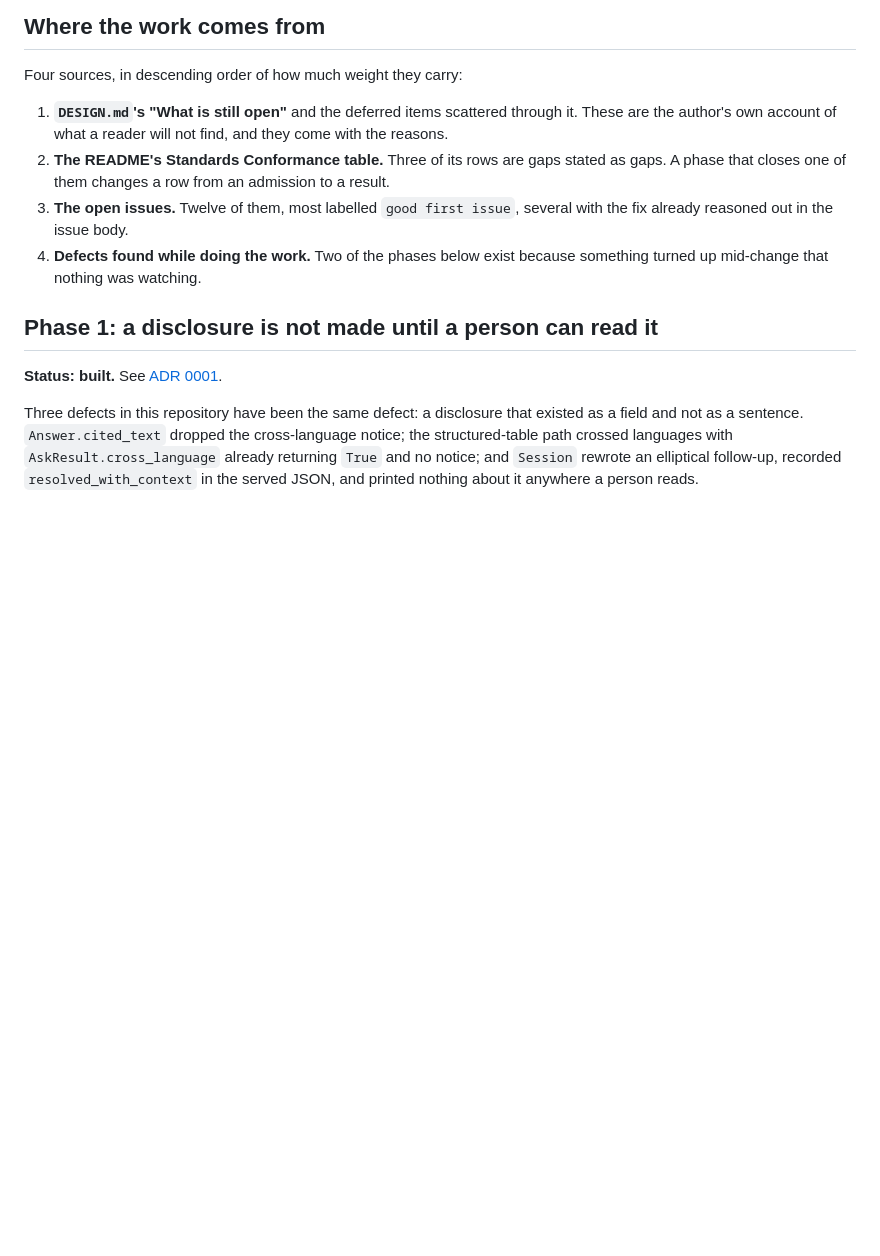
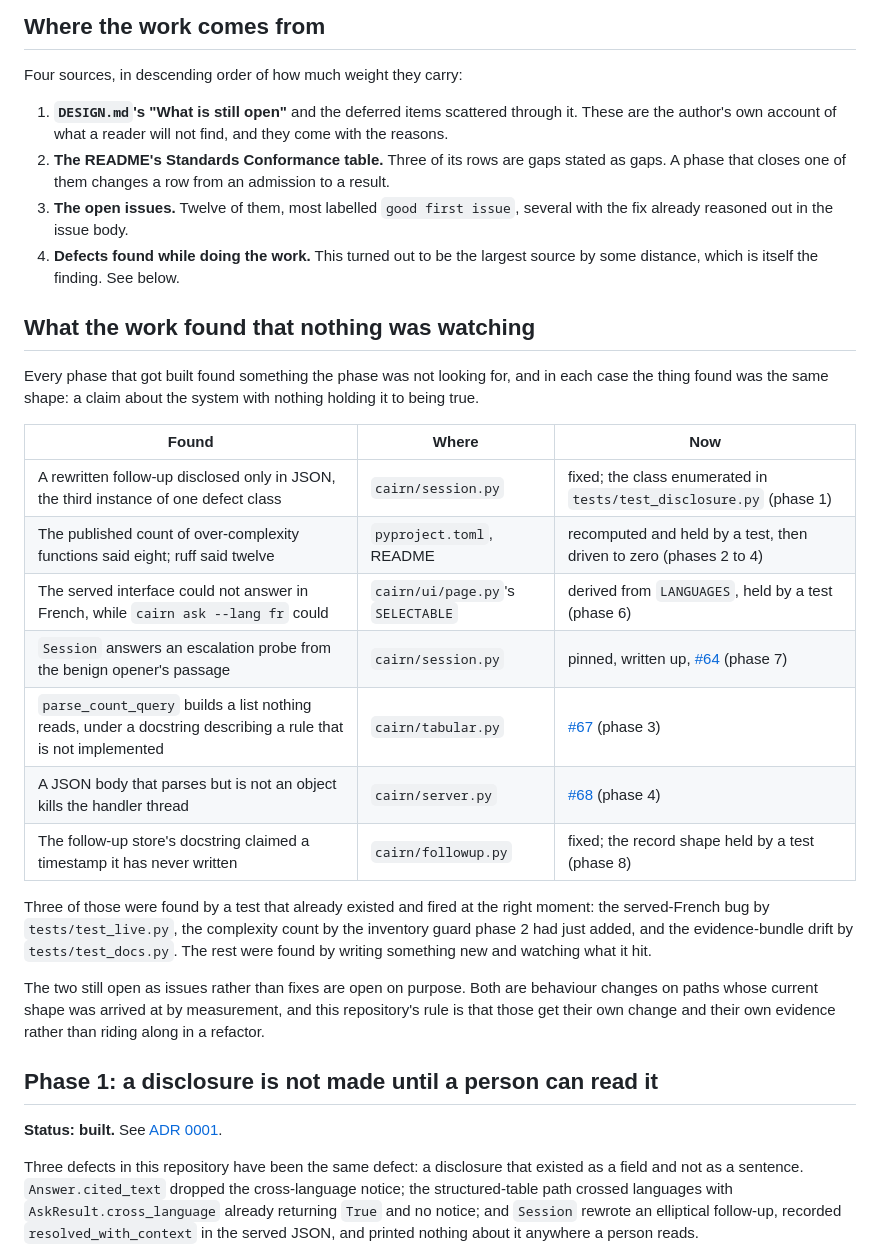
Before and after one commit to ChelseaKR/cairn, a Markdown page: docs/roadmap.md, the part around the change. Drawn GitHub-style; blank space fills up the shorter version.

Commit message:
docs(roadmap): record what the work found, not only what it planned
The plan's own "where the work comes from" listed defects found mid-change
as the smallest of four sources and said two phases came from one. It was
the largest source by some distance, and every phase that got built found
something it was not looking for.

Seven of them, and they are one shape: a claim about the system with nothing
holding it to being true. A count published as eight while the tool reported
twelve. A language the interface said it spoke and the server could not
answer in. A docstring naming a stored field that has never existed. Written
into the roadmap as a table rather than left scattered across seven commit
messages, because the pattern is more useful than any one of them.

Also records which three were caught by a test that already existed and
fired at the right moment, and which were found only by writing something
new and watching what it hit -- the difference being the whole argument for
the guards this arc added.

Co-Authored-By: Claude Opus 5 <noreply@anthropic.com>
Signed-off-by: Chelsea Kelly-Reif <ckellyreif@gmail.com>

```diff
--- a/docs/roadmap.md
+++ b/docs/roadmap.md
@@ -34,8 +34,35 @@ Four sources, in descending order of how much weight they carry:
    admission to a result.
 3. **The open issues.** Twelve of them, most labelled `good first issue`,
    several with the fix already reasoned out in the issue body.
-4. **Defects found while doing the work.** Two of the phases below exist
-   because something turned up mid-change that nothing was watching.
+4. **Defects found while doing the work.** This turned out to be the largest
+   source by some distance, which is itself the finding. See below.
+
+## What the work found that nothing was watching
+
+Every phase that got built found something the phase was not looking for, and
+in each case the thing found was the same shape: a claim about the system with
+nothing holding it to being true.
+
+| Found | Where | Now |
+|---|---|---|
+| A rewritten follow-up disclosed only in JSON, the third instance of one defect class | `cairn/session.py` | fixed; the class enumerated in `tests/test_disclosure.py` (phase 1) |
+| The published count of over-complexity functions said eight; ruff said twelve | `pyproject.toml`, README | recomputed and held by a test, then driven to zero (phases 2 to 4) |
+| The served interface could not answer in French, while `cairn ask --lang fr` could | `cairn/ui/page.py`'s `SELECTABLE` | derived from `LANGUAGES`, held by a test (phase 6) |
+| `Session` answers an escalation probe from the benign opener's passage | `cairn/session.py` | pinned, written up, [#64](https://github.com/ChelseaKR/cairn/issues/64) (phase 7) |
+| `parse_count_query` builds a list nothing reads, under a docstring describing a rule that is not implemented | `cairn/tabular.py` | [#67](https://github.com/ChelseaKR/cairn/issues/67) (phase 3) |
+| A JSON body that parses but is not an object kills the handler thread | `cairn/server.py` | [#68](https://github.com/ChelseaKR/cairn/issues/68) (phase 4) |
+| The follow-up store's docstring claimed a timestamp it has never written | `cairn/followup.py` | fixed; the record shape held by a test (phase 8) |
+
+Three of those were found by a test that already existed and fired at the
+right moment: the served-French bug by `tests/test_live.py`, the complexity
+count by the inventory guard phase 2 had just added, and the evidence-bundle
+drift by `tests/test_docs.py`. The rest were found by writing something new
+and watching what it hit.
+
+The two still open as issues rather than fixes are open on purpose. Both are
+behaviour changes on paths whose current shape was arrived at by measurement,
+and this repository's rule is that those get their own change and their own
+evidence rather than riding along in a refactor.
 
 ## Phase 1: a disclosure is not made until a person can read it
 
```
